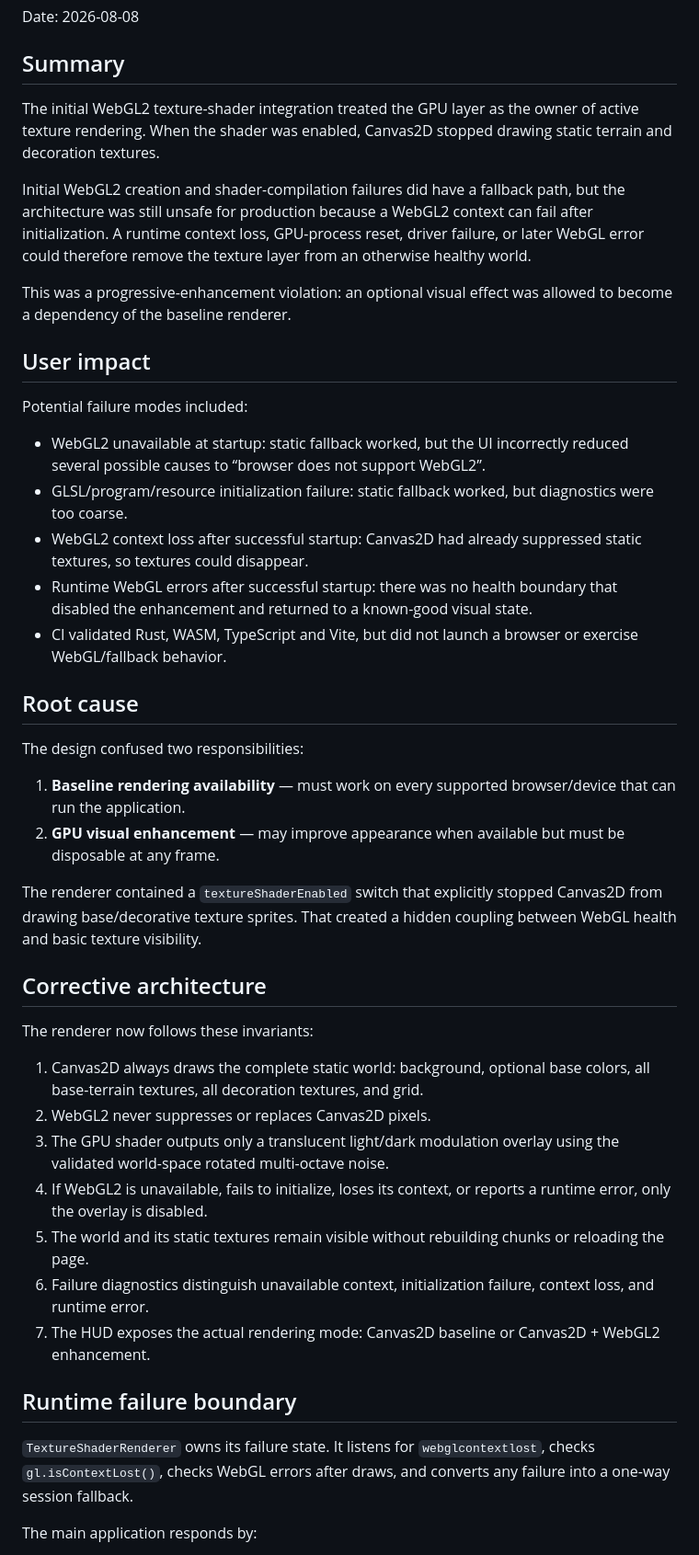
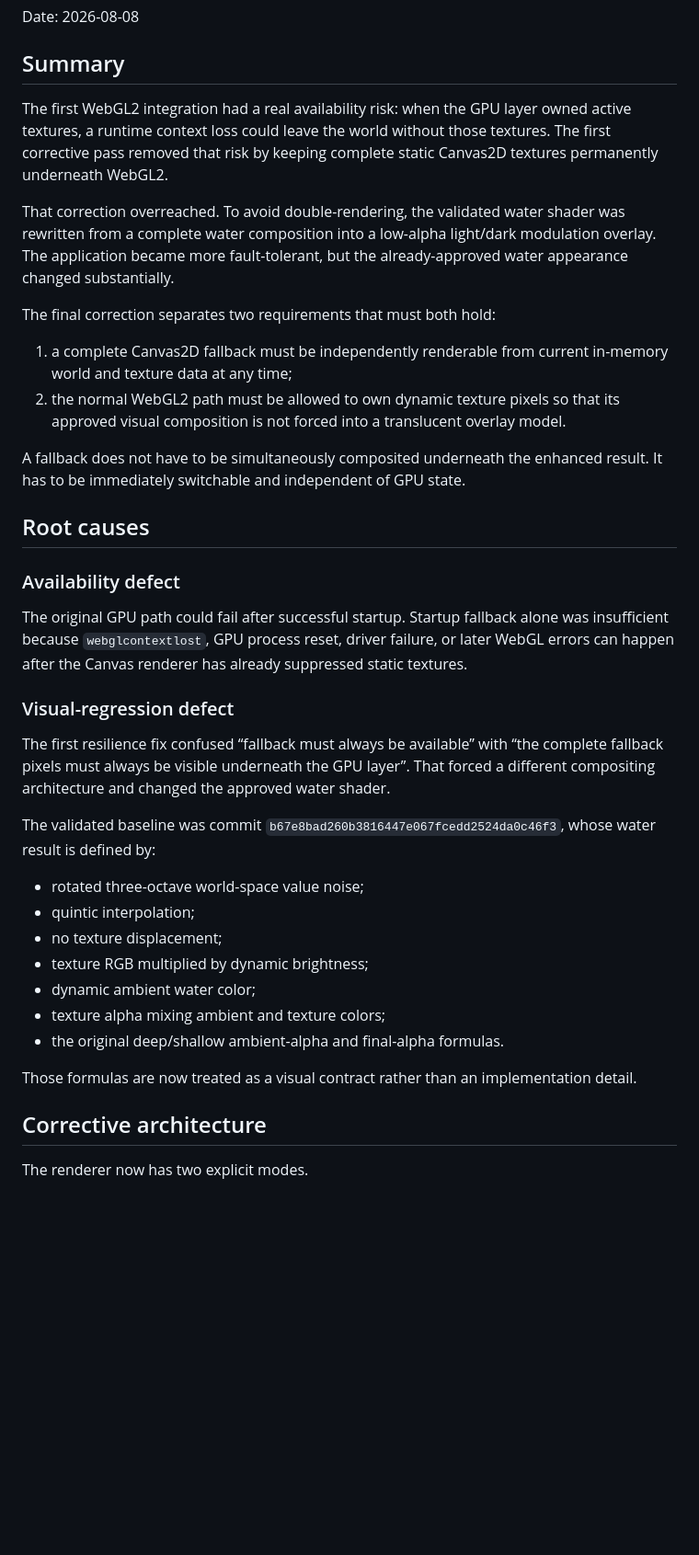
Before and after one commit to leapingfish1ee-coder/baiyue-rpg, a Markdown page: docs/rendering-resilience-postmortem.md, the part around one of its changes. Shown at 92% size. GitHub-like rendering; blank space fills up the shorter version.

```diff
--- a/docs/rendering-resilience-postmortem.md
+++ b/docs/rendering-resilience-postmortem.md
@@ -4,46 +4,40 @@ Date: 2026-08-08
 
 ## Summary
 
-The initial WebGL2 texture-shader integration treated the GPU layer as the owner of active texture rendering. When the shader was enabled, Canvas2D stopped drawing static terrain and decoration textures.
+The first WebGL2 integration had a real availability risk: when the GPU layer owned active textures, a runtime context loss could leave the world without those textures. The first corrective pass removed that risk by keeping complete static Canvas2D textures permanently underneath WebGL2.
 
-Initial WebGL2 creation and shader-compilation failures did have a fallback path, but the architecture was still unsafe for production because a WebGL2 context can fail after initialization. A runtime context loss, GPU-process reset, driver failure, or later WebGL error could therefore remove the texture layer from an otherwise healthy world.
+That correction overreached. To avoid double-rendering, the validated water shader was rewritten from a complete water composition into a low-alpha light/dark modulation overlay. The application became more fault-tolerant, but the already-approved water appearance changed substantially.
 
-This was a progressive-enhancement violation: an optional visual effect was allowed to become a dependency of the baseline renderer.
+The final correction separates two requirements that must both hold:
 
-## User impact
+1. a complete Canvas2D fallback must be independently renderable from current in-memory world and texture data at any time;
+2. the normal WebGL2 path must be allowed to own dynamic texture pixels so that its approved visual composition is not forced into a translucent overlay model.
 
-Potential failure modes included:
+A fallback does not have to be simultaneously composited underneath the enhanced result. It has to be immediately switchable and independent of GPU state.
 
-- WebGL2 unavailable at startup: static fallback worked, but the UI incorrectly reduced several possible causes to “browser does not support WebGL2”.
-- GLSL/program/resource initialization failure: static fallback worked, but diagnostics were too coarse.
-- WebGL2 context loss after successful startup: Canvas2D had already suppressed static textures, so textures could disappear.
-- Runtime WebGL errors after successful startup: there was no health boundary that disabled the enhancement and returned to a known-good visual state.
-- CI validated Rust, WASM, TypeScript and Vite, but did not launch a browser or exercise WebGL/fallback behavior.
+## Root causes
 
-## Root cause
+### Availability defect
 
-The design confused two responsibilities:
+The original GPU path could fail after successful startup. Startup fallback alone was insufficient because `webglcontextlost`, GPU process reset, driver failure, or later WebGL errors can happen after the Canvas renderer has already suppressed static textures.
 
-1. **Baseline rendering availability** — must work on every supported browser/device that can run the application.
-2. **GPU visual enhancement** — may improve appearance when available but must be disposable at any frame.
+### Visual-regression defect
 
-The renderer contained a `textureShaderEnabled` switch that explicitly stopped Canvas2D from drawing base/decorative texture sprites. That created a hidden coupling between WebGL health and basic texture visibility.
+The first resilience fix confused “fallback must always be available” with “the complete fallback pixels must always be visible underneath the GPU layer”. That forced a different compositing architecture and changed the approved water shader.
+
+The validated baseline was commit `b67e8bad260b3816447e067fcedd2524da0c46f3`, whose water result is defined by:
+
+- rotated three-octave world-space value noise;
+- quintic interpolation;
+- no texture displacement;
+- texture RGB multiplied by dynamic brightness;
+- dynamic ambient water color;
+- texture alpha mixing ambient and texture colors;
+- the original deep/shallow ambient-alpha and final-alpha formulas.
+
+Those formulas are now treated as a visual contract rather than an implementation detail.
 
 ## Corrective architecture
 
-The renderer now follows these invariants:
+The renderer now has two explicit modes.
 
-1. Canvas2D always draws the complete static world: background, optional base colors, all base-terrain textures, all decoration textures, and grid.
-2. WebGL2 never suppresses or replaces Canvas2D pixels.
-3. The GPU shader outputs only a translucent light/dark modulation overlay using the validated world-space rotated multi-octave noise.
-4. If WebGL2 is unavailable, fails to initialize, loses its context, or reports a runtime error, only the overlay is disabled.
-5. The world and its static textures remain visible without rebuilding chunks or reloading the page.
-6. Failure diagnostics distinguish unavailable context, initialization failure, context loss, and runtime error.
-7. The HUD exposes the actual rendering mode: Canvas2D baseline or Canvas2D + WebGL2 enhancement.
-
-## Runtime failure boundary
-
-`TextureShaderRenderer` owns its failure state. It listens for `webglcontextlost`, checks `gl.isContextLost()`, checks WebGL errors after draws, and converts any failure into a one-way session fallback.
-
-The main application responds by:
-
```
Also changed, not shown: other parts of docs/rendering-resilience-postmortem.md (+58 -32 lines).
